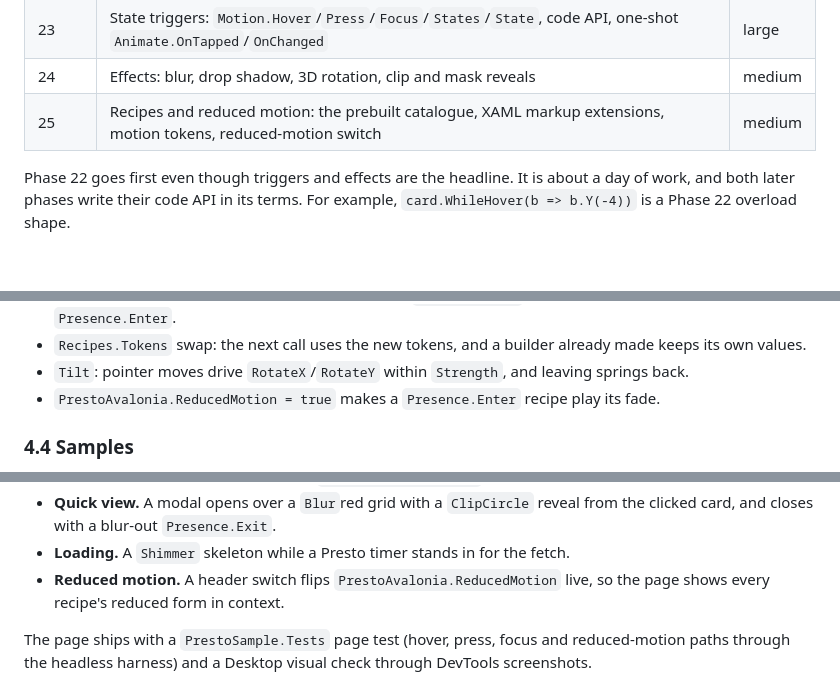
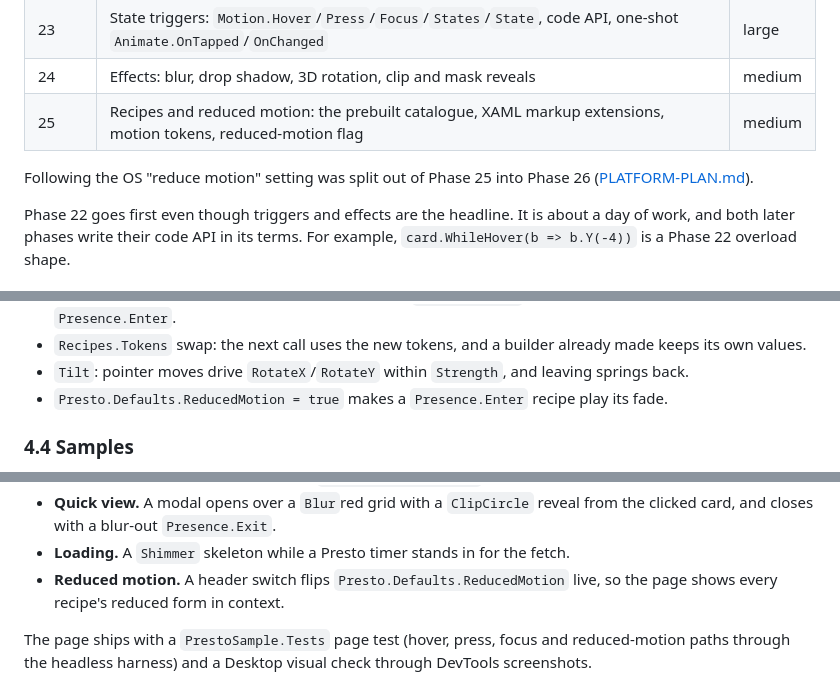
Before and after one commit to stevemonaco/MonacoLabs.Presto, a Markdown page: docs/MOTION-KIT-PLAN.md, 3 parts joined by grey strips. Rendered like a GitHub page; blank space fills up the shorter version.

```diff
--- a/docs/MOTION-KIT-PLAN.md
+++ b/docs/MOTION-KIT-PLAN.md
@@ -17,7 +17,9 @@ throughout the bridge. Lambdas are added as sugar at one-shot call sites.
 | 22 | Builder groundwork: `Clone`/`With`, `Action<AnimationBuilder>` overloads | small |
 | 23 | State triggers: `Motion.Hover`/`Press`/`Focus`/`States`/`State`, code API, one-shot `Animate.OnTapped`/`OnChanged` | large |
 | 24 | Effects: blur, drop shadow, 3D rotation, clip and mask reveals | medium |
-| 25 | Recipes and reduced motion: the prebuilt catalogue, XAML markup extensions, motion tokens, reduced-motion switch | medium |
+| 25 | Recipes and reduced motion: the prebuilt catalogue, XAML markup extensions, motion tokens, reduced-motion flag | medium |
+
+Following the OS "reduce motion" setting was split out of Phase 25 into Phase 26 ([PLATFORM-PLAN.md](PLATFORM-PLAN.md)).
 
 Phase 22 goes first even though triggers and effects are the headline. It is about a day of work, and both later
 phases write their code API in its terms. For example, `card.WhileHover(b => b.Y(-4))` is a Phase 22 overload shape.
@@ -507,7 +499,7 @@ The typed builder methods are generated in `PropertyBuilderExtensions` with the
 - The markup extension returns the exit form under `Presence.Exit` and the entrance form under `Presence.Enter`.
 - `Recipes.Tokens` swap: the next call uses the new tokens, and a builder already made keeps its own values.
 - `Tilt`: pointer moves drive `RotateX`/`RotateY` within `Strength`, and leaving springs back.
-- `PrestoAvalonia.ReducedMotion = true` makes a `Presence.Enter` recipe play its fade.
+- `Presto.Defaults.ReducedMotion = true` makes a `Presence.Enter` recipe play its fade.
 
 ### 4.4 Samples
 
@@ -541,7 +533,7 @@ A real-world page that uses Phases 22–25 together. It goes into the Showcase s
 - **Quick view.** A modal opens over a `Blur`red grid with a `ClipCircle` reveal from the clicked card, and closes with
   a blur-out `Presence.Exit`.
 - **Loading.** A `Shimmer` skeleton while a Presto timer stands in for the fetch.
-- **Reduced motion.** A header switch flips `PrestoAvalonia.ReducedMotion` live, so the page shows every recipe's
+- **Reduced motion.** A header switch flips `Presto.Defaults.ReducedMotion` live, so the page shows every recipe's
   reduced form in context.
 
 The page ships with a `PrestoSample.Tests` page test (hover, press, focus and reduced-motion paths through the
```
Also changed, not shown: other parts of docs/MOTION-KIT-PLAN.md (+6 -16 lines), docs/PLAN.md (+6 -2 lines), docs/PLATFORM-PLAN.md (added, +85 -0 lines).
